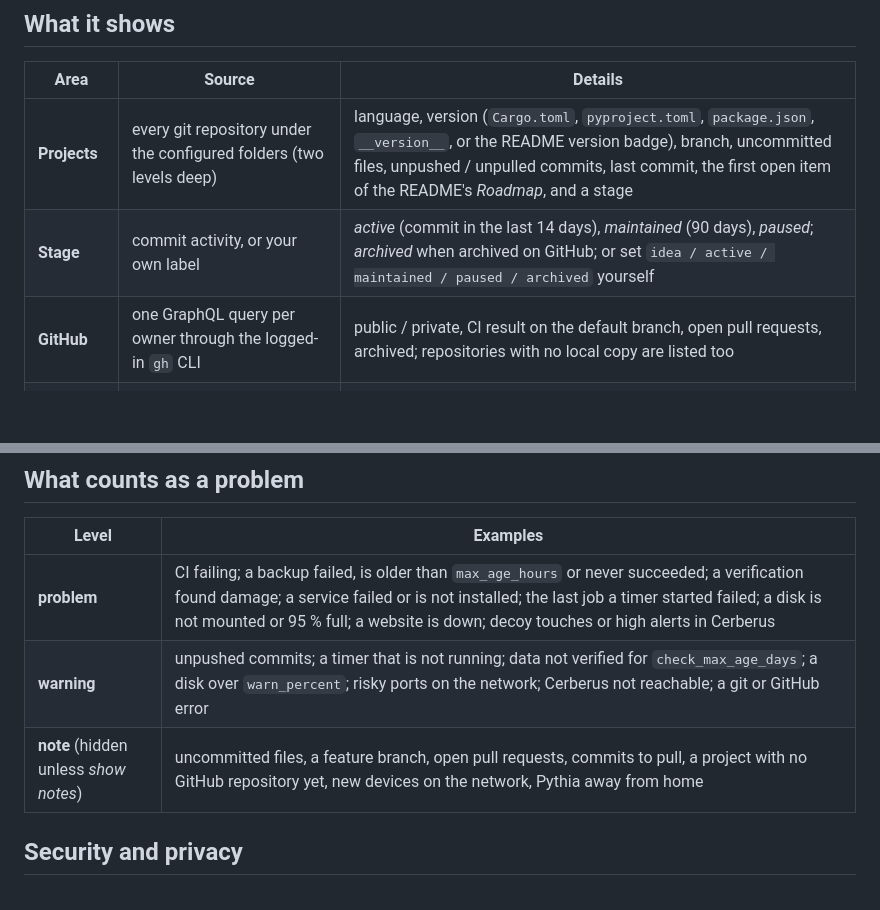
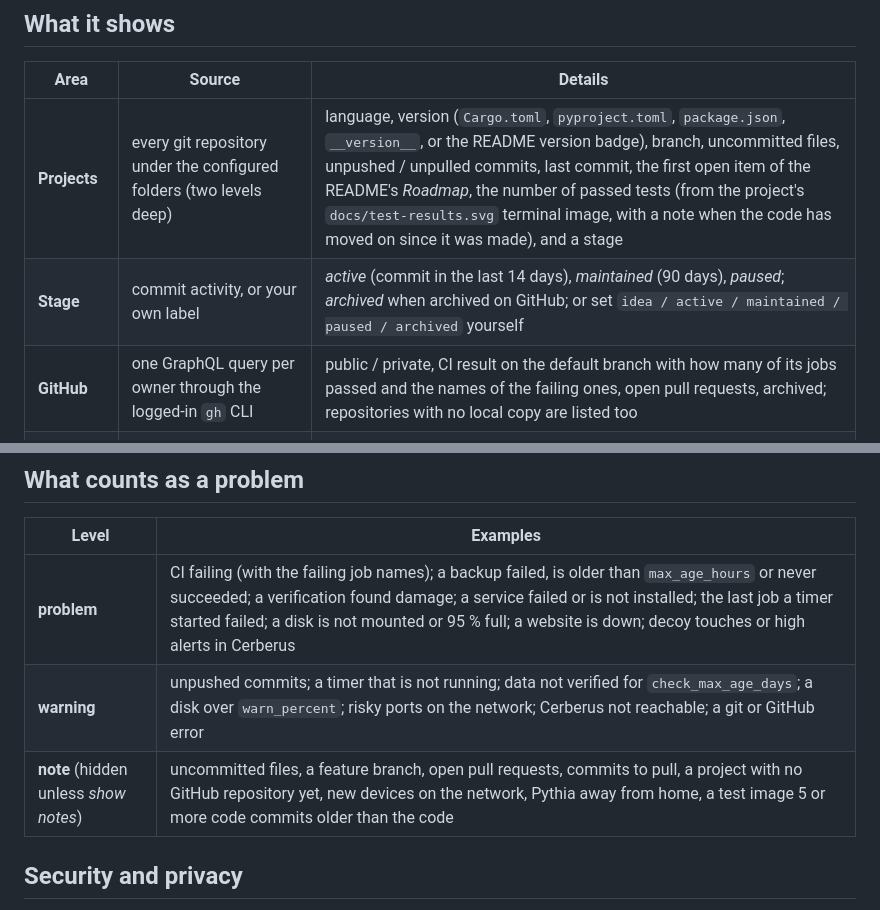
Before and after one commit to fas0ftware/olympos, a Markdown page: README.md, 2 parts joined by grey strips. Rendered like a GitHub page; blank space fills up the shorter version.

```diff
--- a/README.md
+++ b/README.md
@@ -41,9 +41,9 @@ versions and roadmaps, on a made-up machine (paths, times, backups and network a
 
 | Area | Source | Details |
 |---|---|---|
-| **Projects** | every git repository under the configured folders (two levels deep) | language, version (`Cargo.toml`, `pyproject.toml`, `package.json`, `__version__`, or the README version badge), branch, uncommitted files, unpushed / unpulled commits, last commit, the first open item of the README's *Roadmap*, and a stage |
+| **Projects** | every git repository under the configured folders (two levels deep) | language, version (`Cargo.toml`, `pyproject.toml`, `package.json`, `__version__`, or the README version badge), branch, uncommitted files, unpushed / unpulled commits, last commit, the first open item of the README's *Roadmap*, the number of passed tests (from the project's `docs/test-results.svg` terminal image, with a note when the code has moved on since it was made), and a stage |
 | **Stage** | commit activity, or your own label | *active* (commit in the last 14 days), *maintained* (90 days), *paused*; *archived* when archived on GitHub; or set `idea / active / maintained / paused / archived` yourself |
-| **GitHub** | one GraphQL query per owner through the logged-in `gh` CLI | public / private, CI result on the default branch, open pull requests, archived; repositories with no local copy are listed too |
+| **GitHub** | one GraphQL query per owner through the logged-in `gh` CLI | public / private, CI result on the default branch with how many of its jobs passed and the names of the failing ones, open pull requests, archived; repositories with no local copy are listed too |
 | **Backups** | [Mnemosyne](https://github.com/fas0ftware/mnemosyne)'s status file | last attempt, last *good* backup, last verification, snapshots, size |
 | **Services** | `systemctl --user show` | for a timer also the result of the job it last started (a timer can be "active" while every backup fails) |
 | **Network** | a local [Cerberus](https://github.com/fas0ftware) dashboard (`/api/summary`) | devices online, risky ports, decoy touches, alert level |
@@ -162,9 +162,9 @@ note = "replaced by my-new-tool"
 
 | Level | Examples |
 |---|---|
-| **problem** | CI failing; a backup failed, is older than `max_age_hours` or never succeeded; a verification found damage; a service failed or is not installed; the last job a timer started failed; a disk is not mounted or 95 % full; a website is down; decoy touches or high alerts in Cerberus |
+| **problem** | CI failing (with the failing job names); a backup failed, is older than `max_age_hours` or never succeeded; a verification found damage; a service failed or is not installed; the last job a timer started failed; a disk is not mounted or 95 % full; a website is down; decoy touches or high alerts in Cerberus |
 | **warning** | unpushed commits; a timer that is not running; data not verified for `check_max_age_days`; a disk over `warn_percent`; risky ports on the network; Cerberus not reachable; a git or GitHub error |
-| **note** (hidden unless *show notes*) | uncommitted files, a feature branch, open pull requests, commits to pull, a project with no GitHub repository yet, new devices on the network, Pythia away from home |
+| **note** (hidden unless *show notes*) | uncommitted files, a feature branch, open pull requests, commits to pull, a project with no GitHub repository yet, new devices on the network, Pythia away from home, a test image 5 or more code commits older than the code |
 
 ## Security and privacy
 
```
Also changed, not shown: other parts of README.md (+6 -2 lines), docs/dashboard-dark.png, docs/dashboard-mobile.png, docs/dashboard.png, 11 other files.
